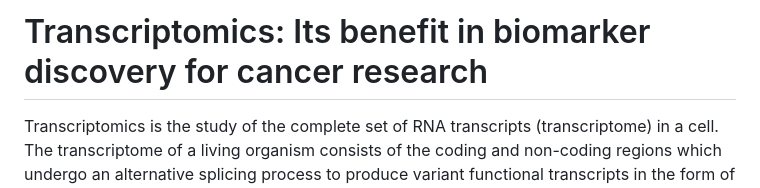
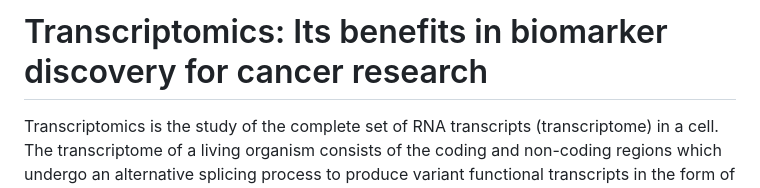
Before and after one commit to Chygos/hackbio-cancer-internship, a Markdown page: README.md, the part around the change. Rendered like a GitHub page.

```diff
--- a/README.md
+++ b/README.md
@@ -1,4 +1,4 @@
-# Transcriptomics: Its benefit in biomarker discovery for cancer research
+# Transcriptomics: Its benefits in biomarker discovery for cancer research
 
 Transcriptomics is the study of the complete set of RNA transcripts (transcriptome) in a cell. The transcriptome of a living organism consists of the coding and non-coding regions which undergo an alternative splicing process to produce variant functional transcripts in the form of mRNA (messenger RNA) that are translated to a functional protein (1).
 
```
